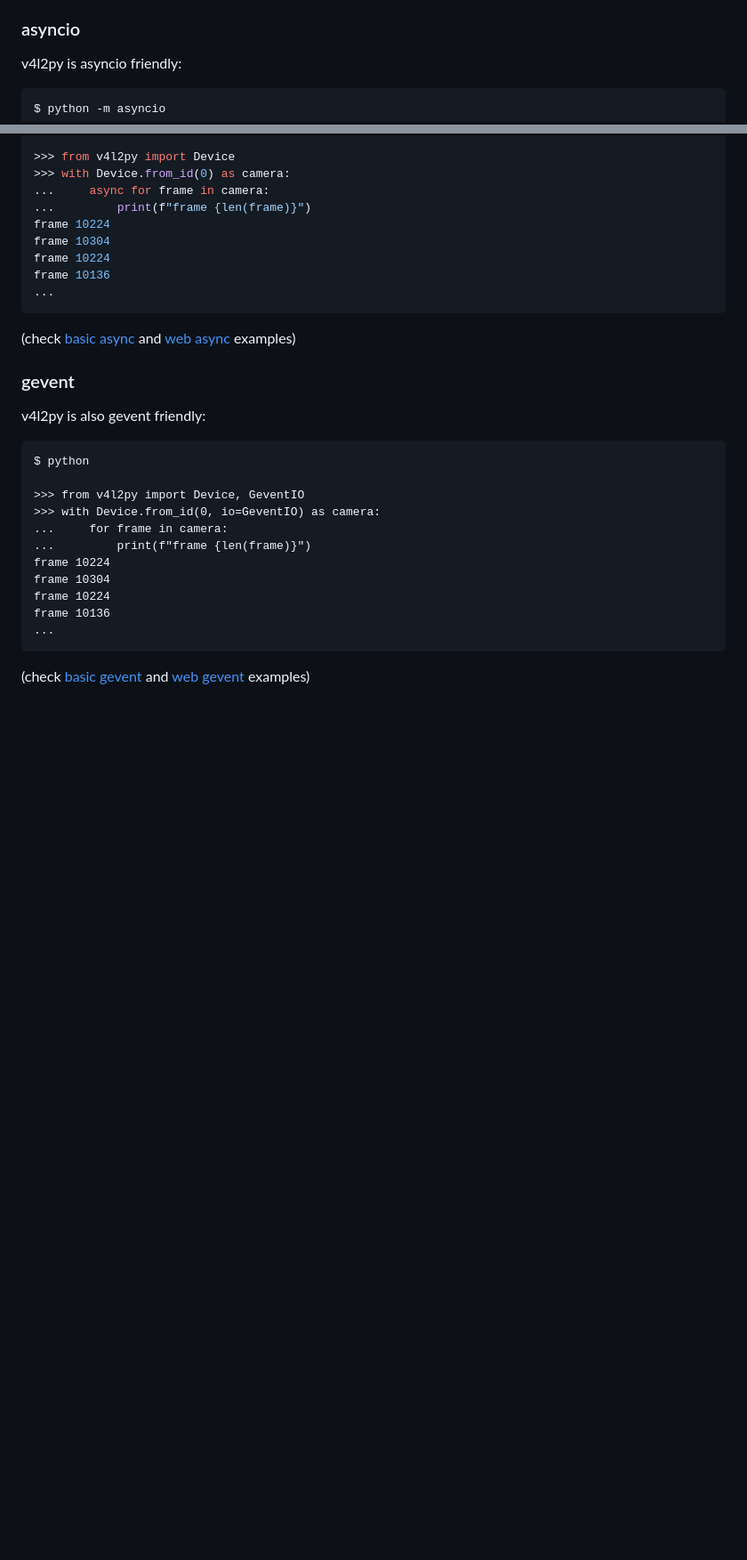
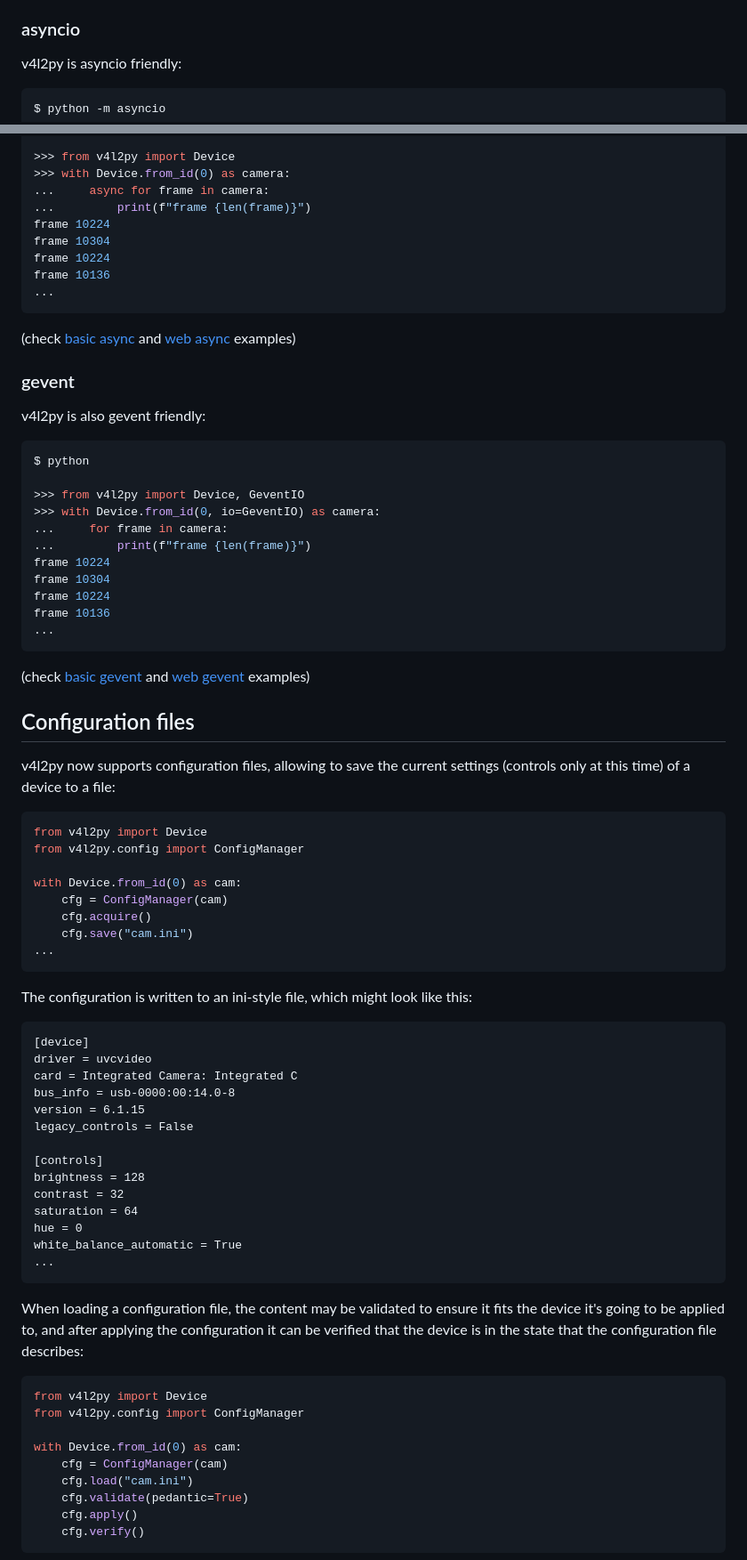
Before and after one commit to tiagocoutinho/v4l2py, a Markdown page: README.md, 2 parts joined by grey strips. Shown at 89% size. Drawn GitHub-style; blank space fills up the shorter version.

Commit message:
Document configuration file support in README.md.
That's it for now, and this also closes #10.

````diff
--- a/README.md
+++ b/README.md
@@ -122,7 +122,7 @@ Format(width=640, height=480, pixelformat=<PixelFormat.MJPEG: 1196444237>}
 
 v4l2py is asyncio friendly:
 
-```bash
+```python
 $ python -m asyncio
 
 >>> from v4l2py import Device
@@ -142,7 +142,7 @@ frame 10136
 
 v4l2py is also gevent friendly:
 
-```
+```python
 $ python
 
 >>> from v4l2py import Device, GeventIO
@@ -157,3 +157,56 @@ frame 10136
 ```
 
 (check [basic gevent](examples/basic_gevent.py) and [web gevent](examples/web/sync.py) examples)
+
+## Configuration files
+
+v4l2py now supports configuration files, allowing to save the current settings
+(controls only at this time) of a device to a file:
+
+```python
+from v4l2py import Device
+from v4l2py.config import ConfigManager
+
+with Device.from_id(0) as cam:
+    cfg = ConfigManager(cam)
+    cfg.acquire()
+    cfg.save("cam.ini")
+...
+```
+
+The configuration is written to an ini-style file, which might look like this:
+
+```dosini
+[device]
+driver = uvcvideo
+card = Integrated Camera: Integrated C
+bus_info = usb-0000:00:14.0-8
+version = 6.1.15
+legacy_controls = False
+
+[controls]
+brightness = 128
+contrast = 32
+saturation = 64
+hue = 0
+white_balance_automatic = True
+...
+```
+
+When loading a configuration file, the content may be validated to ensure it
+fits the device it's going to be applied to, and after applying the
+configuration it can be verified that the device is in the state that the
+configuration file describes:
+
+```python
+from v4l2py import Device
+from v4l2py.config import ConfigManager
+
+with Device.from_id(0) as cam:
+    cfg = ConfigManager(cam)
+    cfg.load("cam.ini")
+    cfg.validate(pedantic=True)
+    cfg.apply()
+    cfg.verify()
+```
+
````
Also changed, not shown: other parts of README.md (+19 -0 lines).
